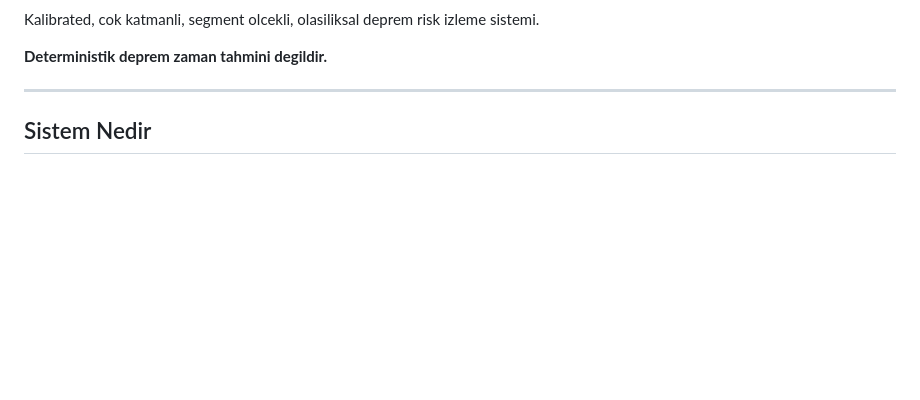
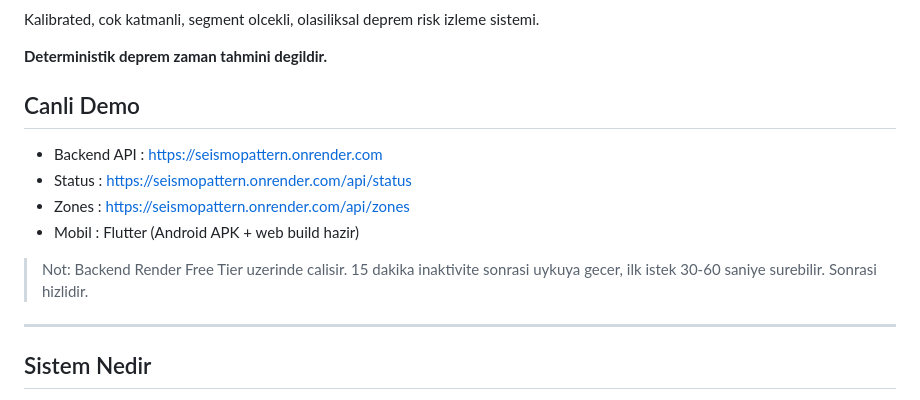
Before and after one commit to ErdemEsa/seismopattern, a Markdown page: README.md, the part around one of its changes. Drawn GitHub-style; blank space fills up the shorter version.

```diff
--- a/README.md
+++ b/README.md
@@ -3,6 +8,16 @@
 Kalibrated, cok katmanli, segment olcekli, olasiliksal deprem risk izleme sistemi.
 
 **Deterministik deprem zaman tahmini degildir.**
+
+## Canli Demo
+
+- Backend API : https://seismopattern.onrender.com
+- Status      : https://seismopattern.onrender.com/api/status
+- Zones       : https://seismopattern.onrender.com/api/zones
+- Mobil       : Flutter (Android APK + web build hazir)
+
+> Not: Backend Render Free Tier uzerinde calisir. 15 dakika inaktivite
+> sonrasi uykuya gecer, ilk istek 30-60 saniye surebilir. Sonrasi hizlidir.
 
 ---
 
```
Also changed, not shown: other parts of README.md (+61 -0 lines).
